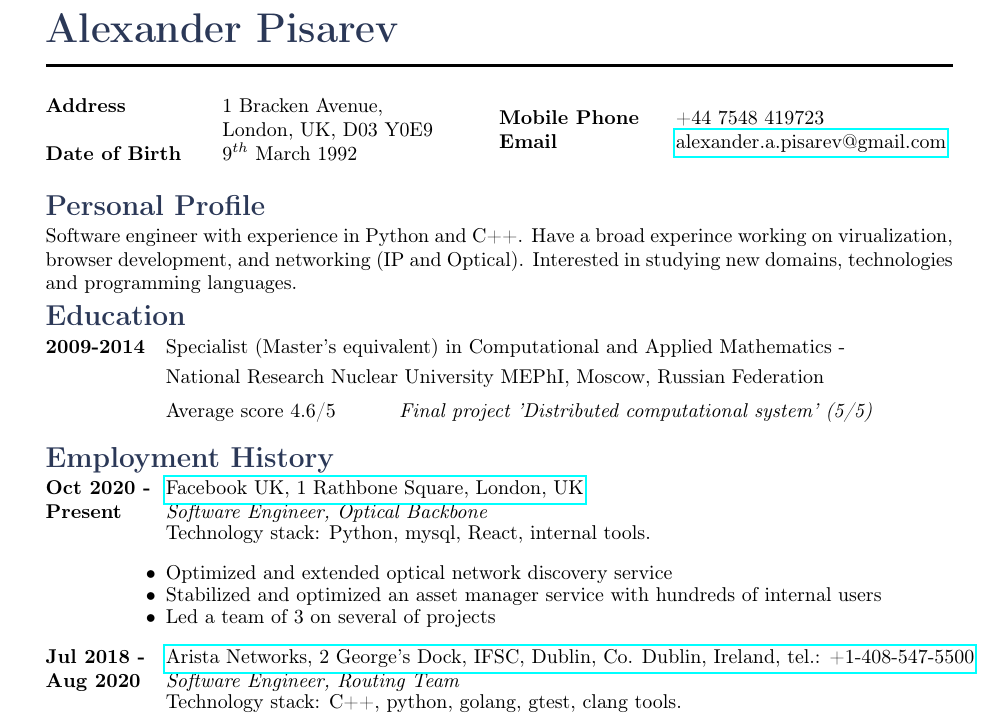
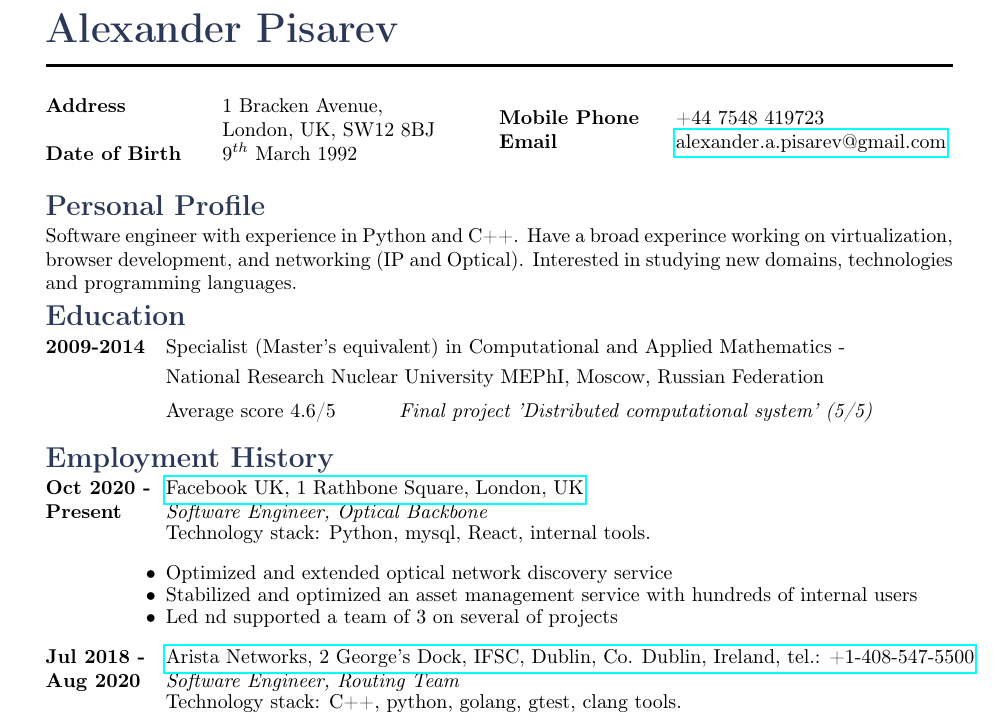
Before and after one commit to TresRus/tex-cv, a LaTeX document (Alexander_Pisarev.tex): part of the page, cut so that both start at the same text. Compiled offline with pdfLaTeX.

Commit message:
Update Alexander_Pisarev.tex

```diff
--- a/Alexander_Pisarev.tex
+++ b/Alexander_Pisarev.tex
@@ -40,7 +40,7 @@
 \begin{tabbing} % Enables tabbing
 \hspace{3cm} \= \hspace{4cm} \= \kill % Spacing within the block
 {\bf Address} \> 1 Bracken Avenue,\\ % Address line 1
-\> London, UK, D03 Y0E9 \\ % Address line 2
+\> London, UK, SW12 8BJ \\ % Address line 2
 {\bf Date of Birth} \> 9$^{th}$ March 1992 \\ % Date of birth
 \end{tabbing}}
 \hfill % Horizontal space between the two blocks
@@ -58,7 +58,7 @@
 
 \section{Personal Profile}
 
-Software engineer with experience in Python and C++. Have a broad experince working on virualization,
+Software engineer with experience in Python and C++. Have a broad experince working on virtualization,
 browser development, and networking (IP and Optical). Interested in studying new domains, technologies
 and programming languages.
 
@@ -93,8 +93,8 @@
 \begin{itemize-noindent}
 \setlength\itemsep{-0.5em}
 \item{Optimized and extended optical network discovery service}
-\item{Stabilized and optimized an asset manager service with hundreds of internal users}
-\item{Led a team of 3 on several of projects}
+\item{Stabilized and optimized an asset management service with hundreds of internal users}
+\item{Led nd supported a team of 3 on several of projects}
 \end{itemize-noindent}
 }
 
```
